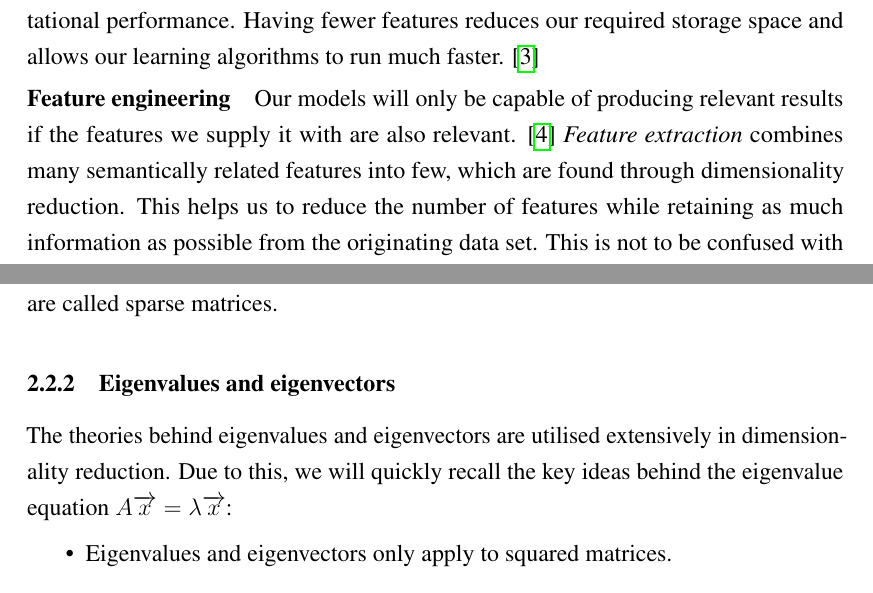
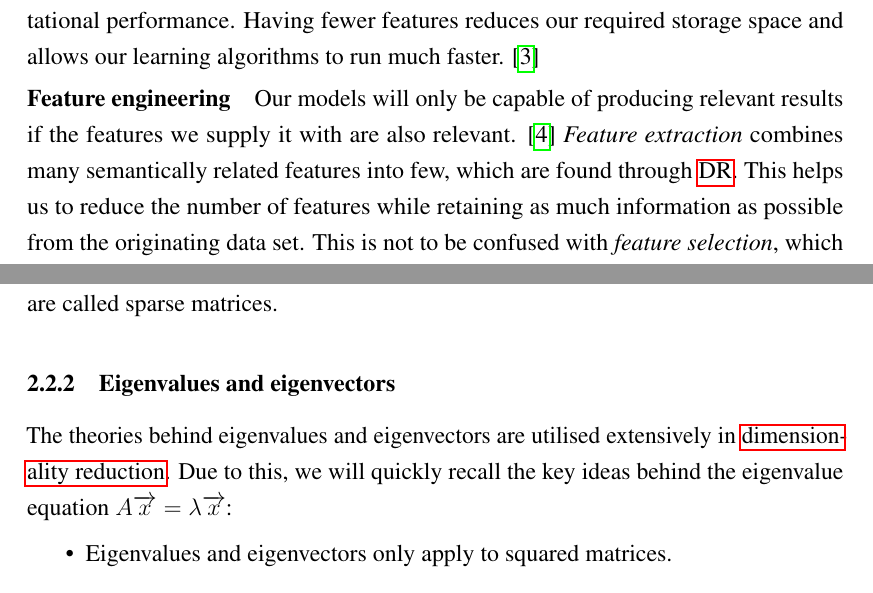
Before and after one commit to cedric-uden/Dimensionality-Reduction, a LaTeX document (report/main.tex, which reads report/source/2100-necessity.tex, report/source/2200-maths.tex): two parts of pages 4 and 5 of 36, joined at a grey line, cut so that both start at the same text. Compiled offline with pdfLaTeX.

Commit message:
changed DR to an acronym

```diff
--- a/report/source/2100-necessity.tex
+++ b/report/source/2100-necessity.tex
@@ -12,9 +12,9 @@ Having fewer features reduces our required storage space and allows our learning
 \paragraph{Feature engineering}
 
 Our models will only be capable of producing relevant results if the features we supply it with are also relevant. \cite{HandsOnMLCh1}
-\emph{Feature extraction} combines many semantically related features into few, which are found through dimensionality reduction.
+\emph{Feature extraction} combines many semantically related features into few, which are found through \gls{dr}.
 This helps us to reduce the number of features while retaining as much information as possible from the originating data set.
-This is not to be confused with \emph{feature selection}, which does not benefit from dimensionality reduction and is therefore not considered in this work.
+This is not to be confused with \emph{feature selection}, which does not benefit from \gls{dr} and is therefore not considered in this work.
 \vspace{-5mm}
 
 \paragraph{Data visualisation}
--- a/report/source/2200-maths.tex
+++ b/report/source/2200-maths.tex
@@ -16,7 +16,7 @@ In this scenario, the matrices which represent a high-dimensional data set are c
 
 \subsubsection{Eigenvalues and eigenvectors}
 
-The theories behind eigenvalues and eigenvectors are utilised extensively in dimensionality reduction.
+The theories behind eigenvalues and eigenvectors are utilised extensively in \acrlong{dr}.
 Due to this, we will quickly recall the key ideas behind the eigenvalue equation $A \overrightarrow{x} = \lambda \overrightarrow{x}$:
 
 
```
Also changed, not shown: report/source/2000-theory.tex (+1 -1 lines), report/source/2300-curse.tex (+1 -1 lines), report/source/3200-history.tex (+1 -1 lines), report/source/2100-necessity.tex (2 more changed lines).
